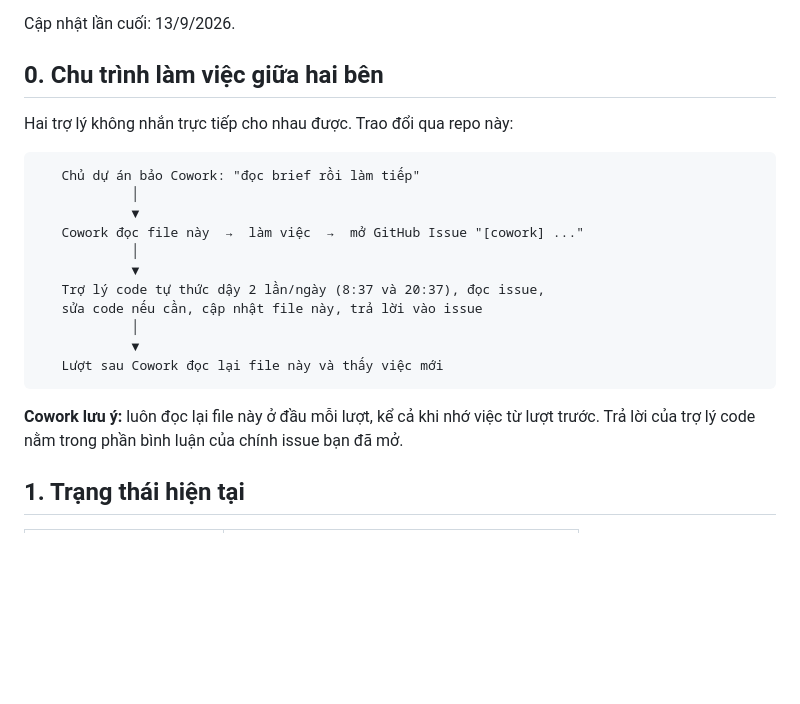
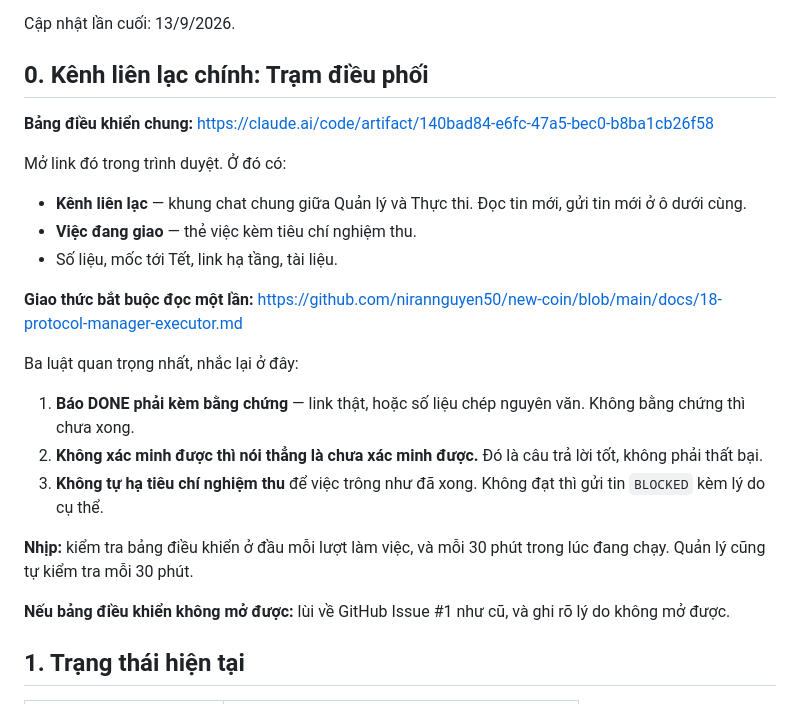
Before and after one commit to nirannguyen50/new-coin, a Markdown page: docs/17-brief-cowork.md, the part around the change. Rendered like a GitHub page; blank space fills up the shorter version.

Commit message:
Point the brief at the shared control room
The dashboard now carries a message board both sides write to, so the
brief opens with it rather than with a diagram of how work travels by
hand. Repeats the three rules that decide whether any of this is worth
having: evidence with every claim of completion, saying plainly when
something could not be verified, and never lowering the bar so a task
looks finished.

Co-Authored-By: Claude Opus 5 <noreply@anthropic.com>
Claude-Session: https://claude.ai/code/session_01RuER7xDoBt5Z4AUXjSfYq8

````diff
--- a/docs/17-brief-cowork.md
+++ b/docs/17-brief-cowork.md
@@ -9,26 +9,29 @@
 
 Cập nhật lần cuối: 13/9/2026.
 
-## 0. Chu trình làm việc giữa hai bên
+## 0. Kênh liên lạc chính: Trạm điều phối
 
-Hai trợ lý không nhắn trực tiếp cho nhau được. Trao đổi qua repo này:
+**Bảng điều khiển chung:** https://claude.ai/code/artifact/140bad84-e6fc-47a5-bec0-b8ba1cb26f58
 
-```
-   Chủ dự án bảo Cowork: "đọc brief rồi làm tiếp"
-            │
-            ▼
-   Cowork đọc file này  →  làm việc  →  mở GitHub Issue "[cowork] ..."
-            │
-            ▼
-   Trợ lý code tự thức dậy 2 lần/ngày (8:37 và 20:37), đọc issue,
-   sửa code nếu cần, cập nhật file này, trả lời vào issue
-            │
-            ▼
-   Lượt sau Cowork đọc lại file này và thấy việc mới
-```
+Mở link đó trong trình duyệt. Ở đó có:
 
-**Cowork lưu ý:** luôn đọc lại file này ở đầu mỗi lượt, kể cả khi nhớ việc từ lượt trước.
-Trả lời của trợ lý code nằm trong phần bình luận của chính issue bạn đã mở.
+- **Kênh liên lạc** — khung chat chung giữa Quản lý và Thực thi. Đọc tin mới, gửi tin mới ở ô dưới cùng.
+- **Việc đang giao** — thẻ việc kèm tiêu chí nghiệm thu.
+- Số liệu, mốc tới Tết, link hạ tầng, tài liệu.
+
+**Giao thức bắt buộc đọc một lần:**
+https://github.com/nirannguyen50/new-coin/blob/main/docs/18-protocol-manager-executor.md
+
+Ba luật quan trọng nhất, nhắc lại ở đây:
+
+1. **Báo DONE phải kèm bằng chứng** — link thật, hoặc số liệu chép nguyên văn. Không bằng chứng thì chưa xong.
+2. **Không xác minh được thì nói thẳng là chưa xác minh được.** Đó là câu trả lời tốt, không phải thất bại.
+3. **Không tự hạ tiêu chí nghiệm thu** để việc trông như đã xong. Không đạt thì gửi tin `BLOCKED` kèm lý do cụ thể.
+
+**Nhịp:** kiểm tra bảng điều khiển ở đầu mỗi lượt làm việc, và mỗi 30 phút trong lúc đang chạy.
+Quản lý cũng tự kiểm tra mỗi 30 phút.
+
+**Nếu bảng điều khiển không mở được:** lùi về GitHub Issue #1 như cũ, và ghi rõ lý do không mở được.
 
 ## 1. Trạng thái hiện tại
 
````
